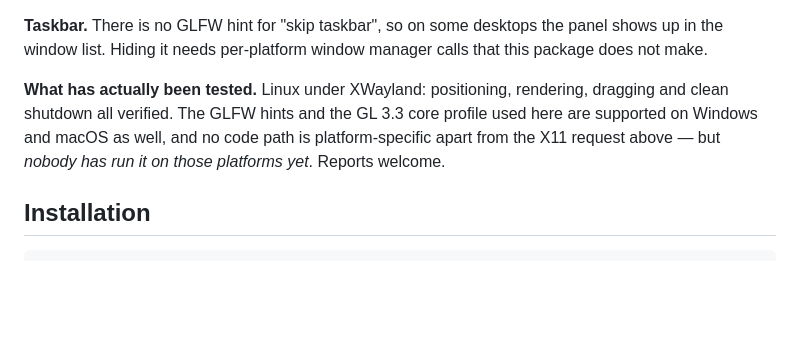
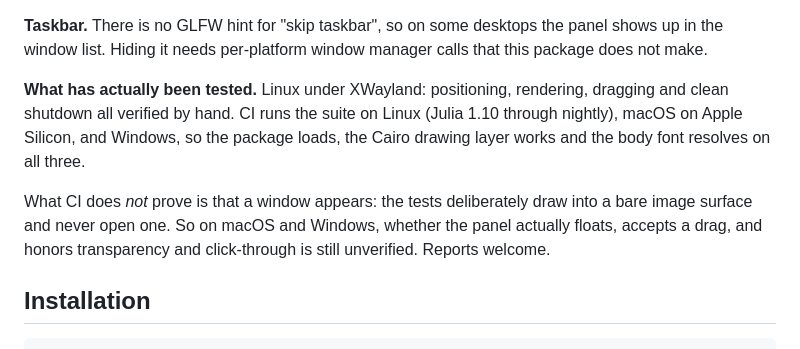
Before and after one commit to NittanyLion/StatusWindows.jl, a Markdown page: README.md, the part around the change. GitHub-like rendering; blank space fills up the shorter version.

Commit message:
Say what the new CI actually proves about macOS and Windows
The README claimed nobody had run it off Linux. CI now does, on macOS
aarch64 and Windows -- but the suite never opens a window, so loading and
drawing are covered and the window behavior still is not. Say both halves.

Co-Authored-By: Claude Opus 5 <noreply@anthropic.com>

```diff
--- a/README.md
+++ b/README.md
@@ -219,10 +219,15 @@ the panel shows up in the window list. Hiding it needs per-platform window
 manager calls that this package does not make.
 
 **What has actually been tested.** Linux under XWayland: positioning,
-rendering, dragging and clean shutdown all verified. The GLFW hints and the
-GL 3.3 core profile used here are supported on Windows and macOS as well,
-and no code path is platform-specific apart from the X11 request above — but
-*nobody has run it on those platforms yet*. Reports welcome.
+rendering, dragging and clean shutdown all verified by hand. CI runs the
+suite on Linux (Julia 1.10 through nightly), macOS on Apple Silicon, and
+Windows, so the package loads, the Cairo drawing layer works and the body
+font resolves on all three.
+
+What CI does *not* prove is that a window appears: the tests deliberately
+draw into a bare image surface and never open one. So on macOS and Windows,
+whether the panel actually floats, accepts a drag, and honors transparency
+and click-through is still unverified. Reports welcome.
 
 ## Installation
 
```
